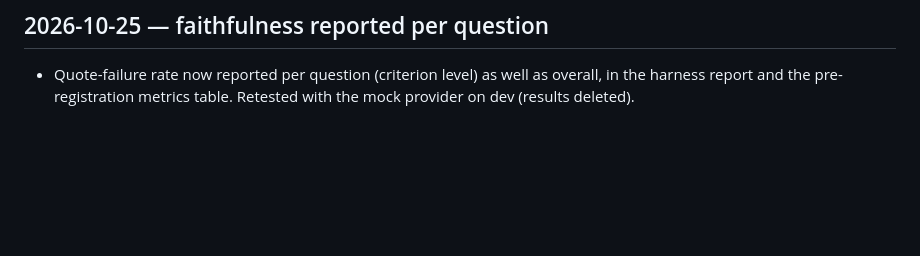
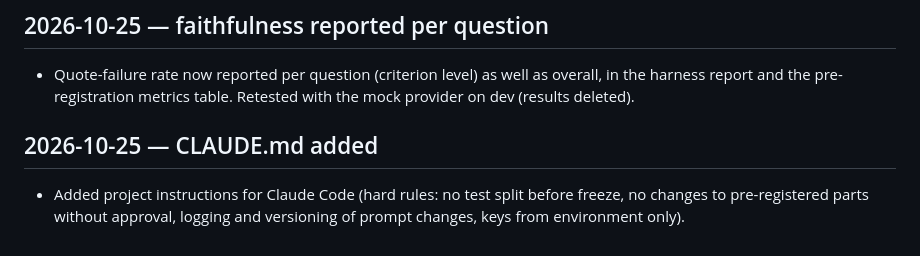
Before and after one commit to izeinoun/rubric_for_medical_coding, a Markdown page: CHANGELOG.md, the part around the change. Drawn GitHub-style; blank space fills up the shorter version.

```diff
--- a/CHANGELOG.md
+++ b/CHANGELOG.md
@@ -43,3 +43,7 @@ Initial 200 charts, 10 scenarios. Superseded by v2; not used for any results.
 ## 2026-10-25 — faithfulness reported per question
 
 - Quote-failure rate now reported per question (criterion level) as well as overall, in the harness report and the pre-registration metrics table. Retested with the mock provider on dev (results deleted).
+
+## 2026-10-25 — CLAUDE.md added
+
+- Added project instructions for Claude Code (hard rules: no test split before freeze, no changes to pre-registered parts without approval, logging and versioning of prompt changes, keys from environment only).
```
Also changed, not shown: CLAUDE.md (added, +26 -0 lines), README.md (+1 -1 lines).
